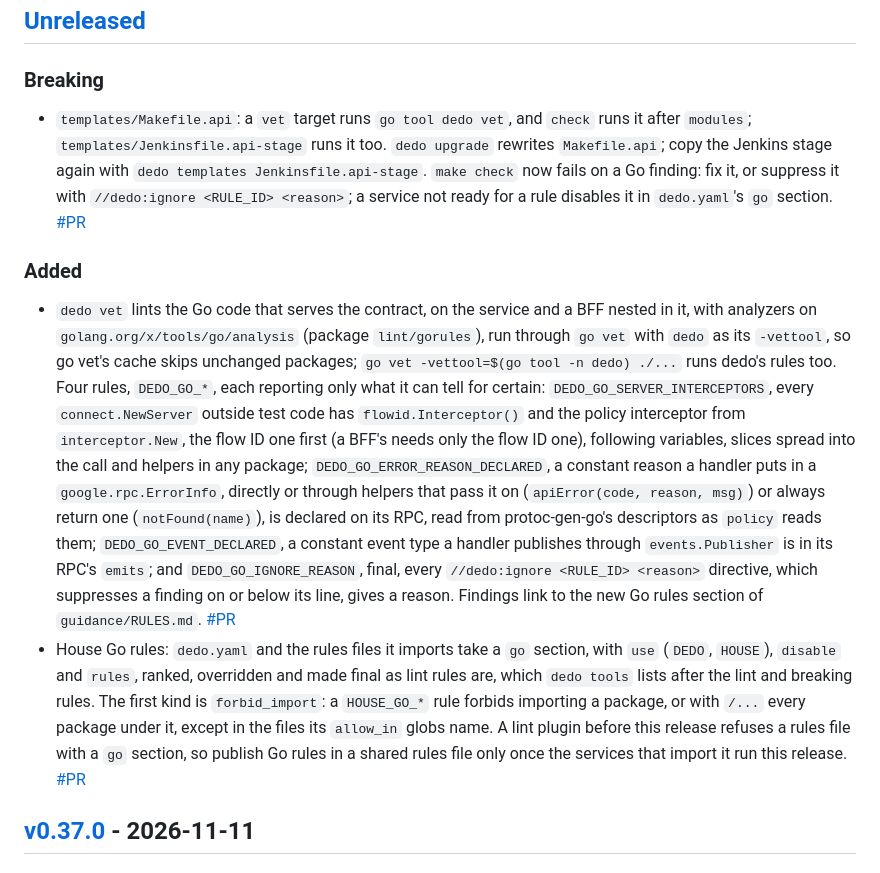
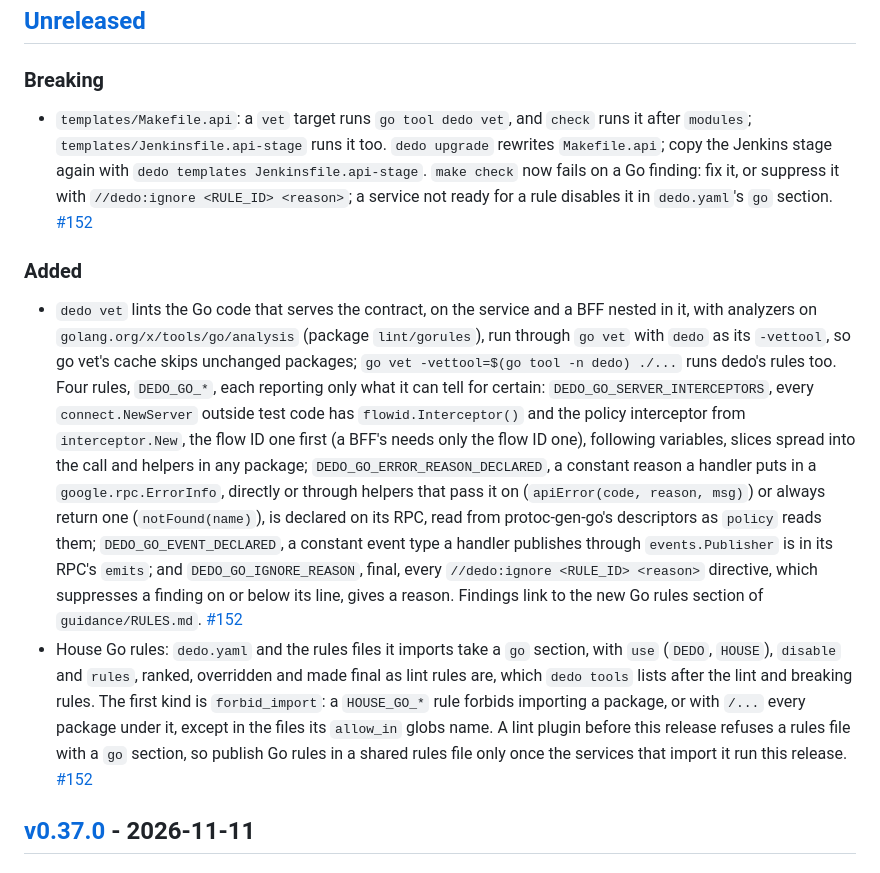
Before and after one commit to raveesh-me/dedo, a Markdown page: changelog/changelog.md, the part around the change. Drawn GitHub-style.

Commit message:
docs: link the changelog entries to #152

```diff
--- a/changelog/changelog.md
+++ b/changelog/changelog.md
@@ -10,12 +10,12 @@ Version bumps, dependency updates and changes to benchmarks or examples alone ar
 
 ### Breaking
 
-- `templates/Makefile.api`: a `vet` target runs `go tool dedo vet`, and `check` runs it after `modules`; `templates/Jenkinsfile.api-stage` runs it too. `dedo upgrade` rewrites `Makefile.api`; copy the Jenkins stage again with `dedo templates Jenkinsfile.api-stage`. `make check` now fails on a Go finding: fix it, or suppress it with `//dedo:ignore <RULE_ID> <reason>`; a service not ready for a rule disables it in `dedo.yaml`'s `go` section. [#PR](https://github.com/raveesh-me/dedo/pull/PR)
+- `templates/Makefile.api`: a `vet` target runs `go tool dedo vet`, and `check` runs it after `modules`; `templates/Jenkinsfile.api-stage` runs it too. `dedo upgrade` rewrites `Makefile.api`; copy the Jenkins stage again with `dedo templates Jenkinsfile.api-stage`. `make check` now fails on a Go finding: fix it, or suppress it with `//dedo:ignore <RULE_ID> <reason>`; a service not ready for a rule disables it in `dedo.yaml`'s `go` section. [#152](https://github.com/raveesh-me/dedo/pull/152)
 
 ### Added
 
-- `dedo vet` lints the Go code that serves the contract, on the service and a BFF nested in it, with analyzers on `golang.org/x/tools/go/analysis` (package `lint/gorules`), run through `go vet` with `dedo` as its `-vettool`, so go vet's cache skips unchanged packages; `go vet -vettool=$(go tool -n dedo) ./...` runs dedo's rules too. Four rules, `DEDO_GO_*`, each reporting only what it can tell for certain: `DEDO_GO_SERVER_INTERCEPTORS`, every `connect.NewServer` outside test code has `flowid.Interceptor()` and the policy interceptor from `interceptor.New`, the flow ID one first (a BFF's needs only the flow ID one), following variables, slices spread into the call and helpers in any package; `DEDO_GO_ERROR_REASON_DECLARED`, a constant reason a handler puts in a `google.rpc.ErrorInfo`, directly or through helpers that pass it on (`apiError(code, reason, msg)`) or always return one (`notFound(name)`), is declared on its RPC, read from protoc-gen-go's descriptors as `policy` reads them; `DEDO_GO_EVENT_DECLARED`, a constant event type a handler publishes through `events.Publisher` is in its RPC's `emits`; and `DEDO_GO_IGNORE_REASON`, final, every `//dedo:ignore <RULE_ID> <reason>` directive, which suppresses a finding on or below its line, gives a reason. Findings link to the new Go rules section of `guidance/RULES.md`. [#PR](https://github.com/raveesh-me/dedo/pull/PR)
-- House Go rules: `dedo.yaml` and the rules files it imports take a `go` section, with `use` (`DEDO`, `HOUSE`), `disable` and `rules`, ranked, overridden and made final as lint rules are, which `dedo tools` lists after the lint and breaking rules. The first kind is `forbid_import`: a `HOUSE_GO_*` rule forbids importing a package, or with `/...` every package under it, except in the files its `allow_in` globs name. A lint plugin before this release refuses a rules file with a `go` section, so publish Go rules in a shared rules file only once the services that import it run this release. [#PR](https://github.com/raveesh-me/dedo/pull/PR)
+- `dedo vet` lints the Go code that serves the contract, on the service and a BFF nested in it, with analyzers on `golang.org/x/tools/go/analysis` (package `lint/gorules`), run through `go vet` with `dedo` as its `-vettool`, so go vet's cache skips unchanged packages; `go vet -vettool=$(go tool -n dedo) ./...` runs dedo's rules too. Four rules, `DEDO_GO_*`, each reporting only what it can tell for certain: `DEDO_GO_SERVER_INTERCEPTORS`, every `connect.NewServer` outside test code has `flowid.Interceptor()` and the policy interceptor from `interceptor.New`, the flow ID one first (a BFF's needs only the flow ID one), following variables, slices spread into the call and helpers in any package; `DEDO_GO_ERROR_REASON_DECLARED`, a constant reason a handler puts in a `google.rpc.ErrorInfo`, directly or through helpers that pass it on (`apiError(code, reason, msg)`) or always return one (`notFound(name)`), is declared on its RPC, read from protoc-gen-go's descriptors as `policy` reads them; `DEDO_GO_EVENT_DECLARED`, a constant event type a handler publishes through `events.Publisher` is in its RPC's `emits`; and `DEDO_GO_IGNORE_REASON`, final, every `//dedo:ignore <RULE_ID> <reason>` directive, which suppresses a finding on or below its line, gives a reason. Findings link to the new Go rules section of `guidance/RULES.md`. [#152](https://github.com/raveesh-me/dedo/pull/152)
+- House Go rules: `dedo.yaml` and the rules files it imports take a `go` section, with `use` (`DEDO`, `HOUSE`), `disable` and `rules`, ranked, overridden and made final as lint rules are, which `dedo tools` lists after the lint and breaking rules. The first kind is `forbid_import`: a `HOUSE_GO_*` rule forbids importing a package, or with `/...` every package under it, except in the files its `allow_in` globs name. A lint plugin before this release refuses a rules file with a `go` section, so publish Go rules in a shared rules file only once the services that import it run this release. [#152](https://github.com/raveesh-me/dedo/pull/152)
 
 ## [v0.37.0] - 2026-11-11
 
```
